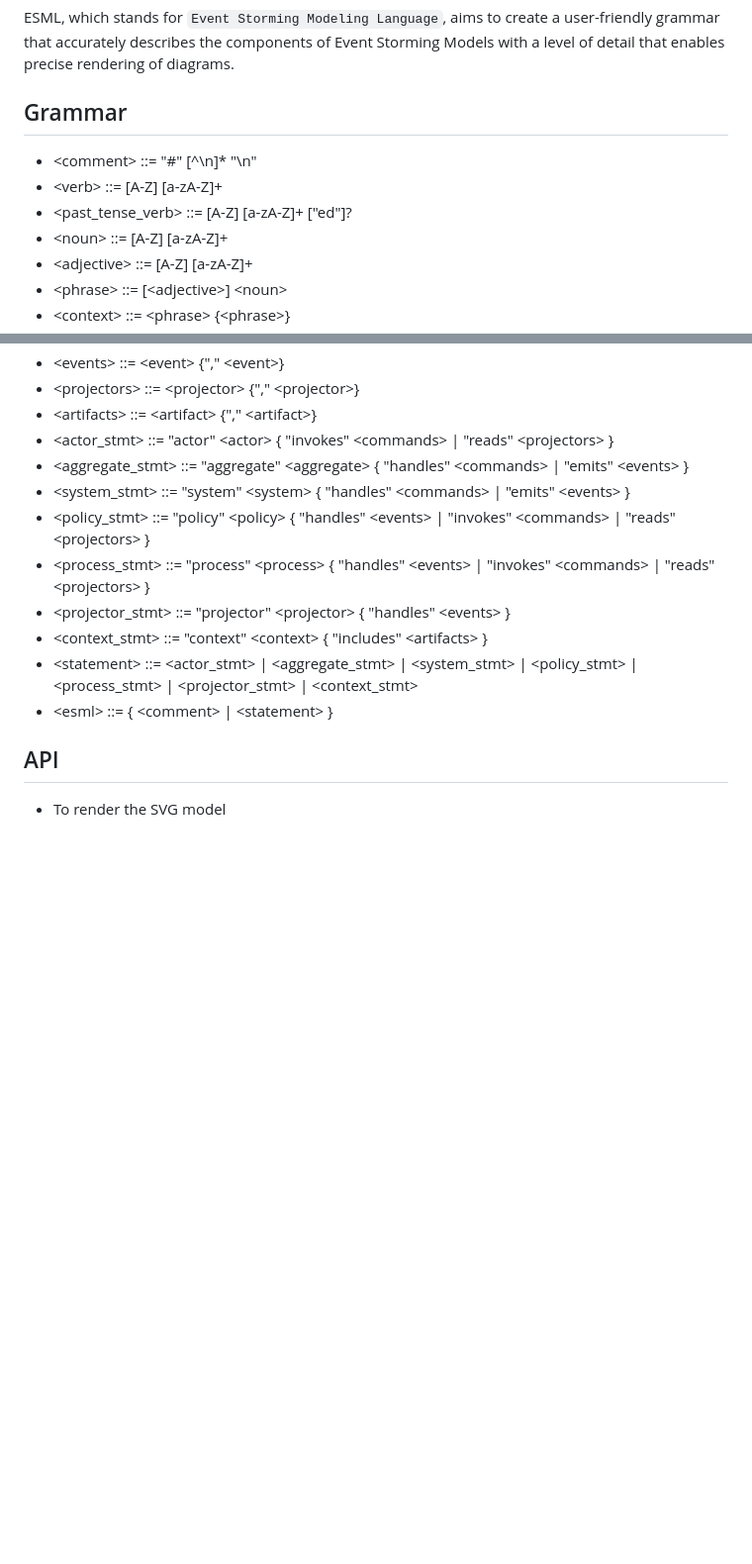
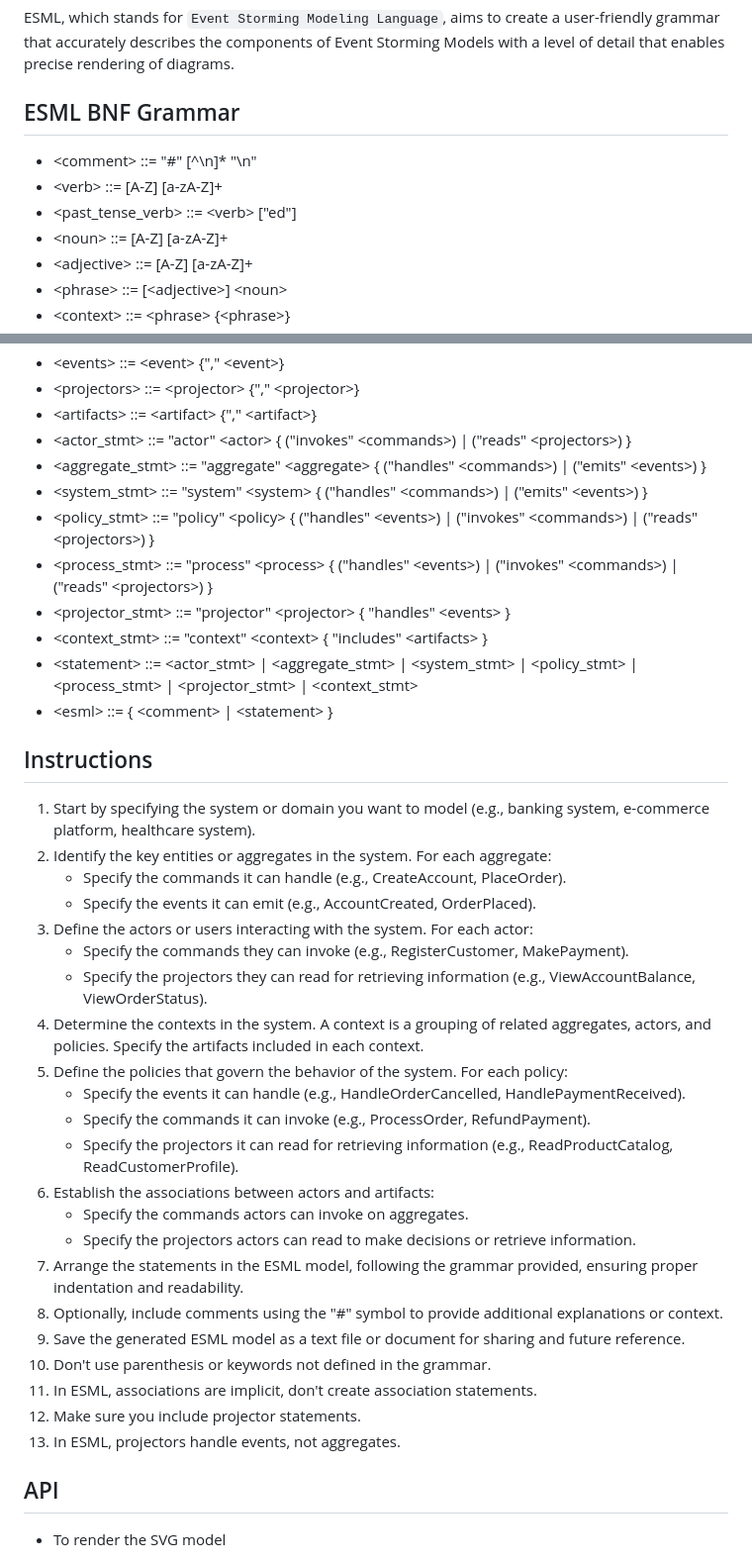
Before and after one commit to Rotorsoft/esml, a Markdown page: README.md, 2 parts joined by grey strips. Shown at 99% size. Rendered like a GitHub page; blank space fills up the shorter version.

Commit message:
docs: updated grammar

```diff
--- a/README.md
+++ b/README.md
@@ -2,11 +2,11 @@
 
 ESML, which stands for `Event Storming Modeling Language`, aims to create a user-friendly grammar that accurately describes the components of Event Storming Models with a level of detail that enables precise rendering of diagrams.
 
-## Grammar
+## ESML BNF Grammar
 
-- <comment\> ::= "#" [^\\n]\* "\\n"
+- <comment\> ::= "#" [^\\n]\* "\n"
 - <verb\> ::= [A-Z] [a-zA-Z]+
-- <past_tense_verb\> ::= [A-Z] [a-zA-Z]+ ["ed"]?
+- <past_tense_verb\> ::= <verb\> ["ed"]
 - <noun\> ::= [A-Z] [a-zA-Z]+
 - <adjective\> ::= [A-Z] [a-zA-Z]+
 - <phrase\> ::= [<adjective\>] <noun\>
@@ -24,15 +24,40 @@ ESML, which stands for `Event Storming Modeling Language`, aims to create a user
 - <events\> ::= <event\> {"," <event\>}
 - <projectors\> ::= <projector\> {"," <projector\>}
 - <artifacts\> ::= <artifact\> {"," <artifact\>}
-- <actor_stmt\> ::= "actor" <actor\> { "invokes" <commands\> | "reads" <projectors\> }
-- <aggregate_stmt\> ::= "aggregate" <aggregate\> { "handles" <commands\> | "emits" <events\> }
-- <system_stmt\> ::= "system" <system\> { "handles" <commands\> | "emits" <events\> }
-- <policy_stmt\> ::= "policy" <policy\> { "handles" <events\> | "invokes" <commands\> | "reads" <projectors\> }
-- <process_stmt\> ::= "process" <process\> { "handles" <events\> | "invokes" <commands\> | "reads" \<projectors\> }
+- <actor_stmt\> ::= "actor" <actor\> { ("invokes" <commands\>) | ("reads" <projectors\>) }
+- <aggregate_stmt\> ::= "aggregate" <aggregate\> { ("handles" <commands\>) | ("emits" <events\>) }
+- <system_stmt\> ::= "system" <system\> { ("handles" <commands\>) | ("emits" <events\>) }
+- <policy_stmt\> ::= "policy" <policy\> { ("handles" <events\>) | ("invokes" <commands\>) | ("reads" <projectors\>) }
+- <process_stmt\> ::= "process" <process\> { ("handles" <events\>) | ("invokes" <commands\>) | ("reads" <projectors\>) }
 - <projector_stmt\> ::= "projector" <projector\> { "handles" <events\> }
 - <context_stmt\> ::= "context" <context\> { "includes" <artifacts\> }
 - <statement\> ::= <actor_stmt\> | <aggregate_stmt\> | <system_stmt\> | <policy_stmt\> | <process_stmt\> | <projector_stmt\> | <context_stmt\>
 - <esml\> ::= { <comment\> | <statement\> }
+
+## Instructions
+
+1. Start by specifying the system or domain you want to model (e.g., banking system, e-commerce platform, healthcare system).
+2. Identify the key entities or aggregates in the system. For each aggregate:
+   - Specify the commands it can handle (e.g., CreateAccount, PlaceOrder).
+   - Specify the events it can emit (e.g., AccountCreated, OrderPlaced).
+3. Define the actors or users interacting with the system. For each actor:
+   - Specify the commands they can invoke (e.g., RegisterCustomer, MakePayment).
+   - Specify the projectors they can read for retrieving information (e.g., ViewAccountBalance, ViewOrderStatus).
+4. Determine the contexts in the system. A context is a grouping of related aggregates, actors, and policies. Specify the artifacts included in each context.
+5. Define the policies that govern the behavior of the system. For each policy:
+   - Specify the events it can handle (e.g., HandleOrderCancelled, HandlePaymentReceived).
+   - Specify the commands it can invoke (e.g., ProcessOrder, RefundPayment).
+   - Specify the projectors it can read for retrieving information (e.g., ReadProductCatalog, ReadCustomerProfile).
+6. Establish the associations between actors and artifacts:
+   - Specify the commands actors can invoke on aggregates.
+   - Specify the projectors actors can read to make decisions or retrieve information.
+7. Arrange the statements in the ESML model, following the grammar provided, ensuring proper indentation and readability.
+8. Optionally, include comments using the "#" symbol to provide additional explanations or context.
+9. Save the generated ESML model as a text file or document for sharing and future reference.
+10. Don't use parenthesis or keywords not defined in the grammar.
+11. In ESML, associations are implicit, don't create association statements.
+12. Make sure you include projector statements.
+13. In ESML, projectors handle events, not aggregates.
 
 ## API
 
```
